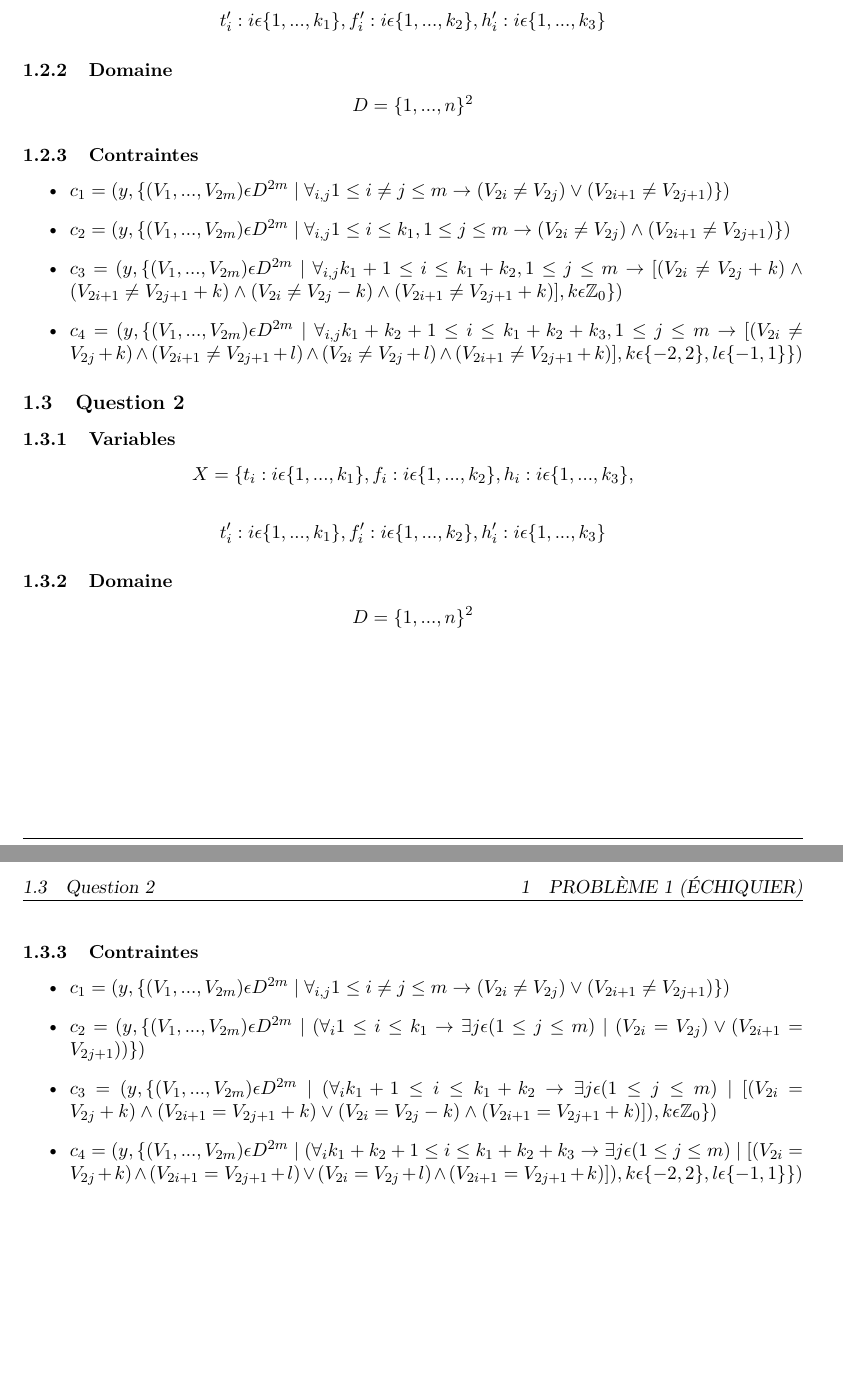
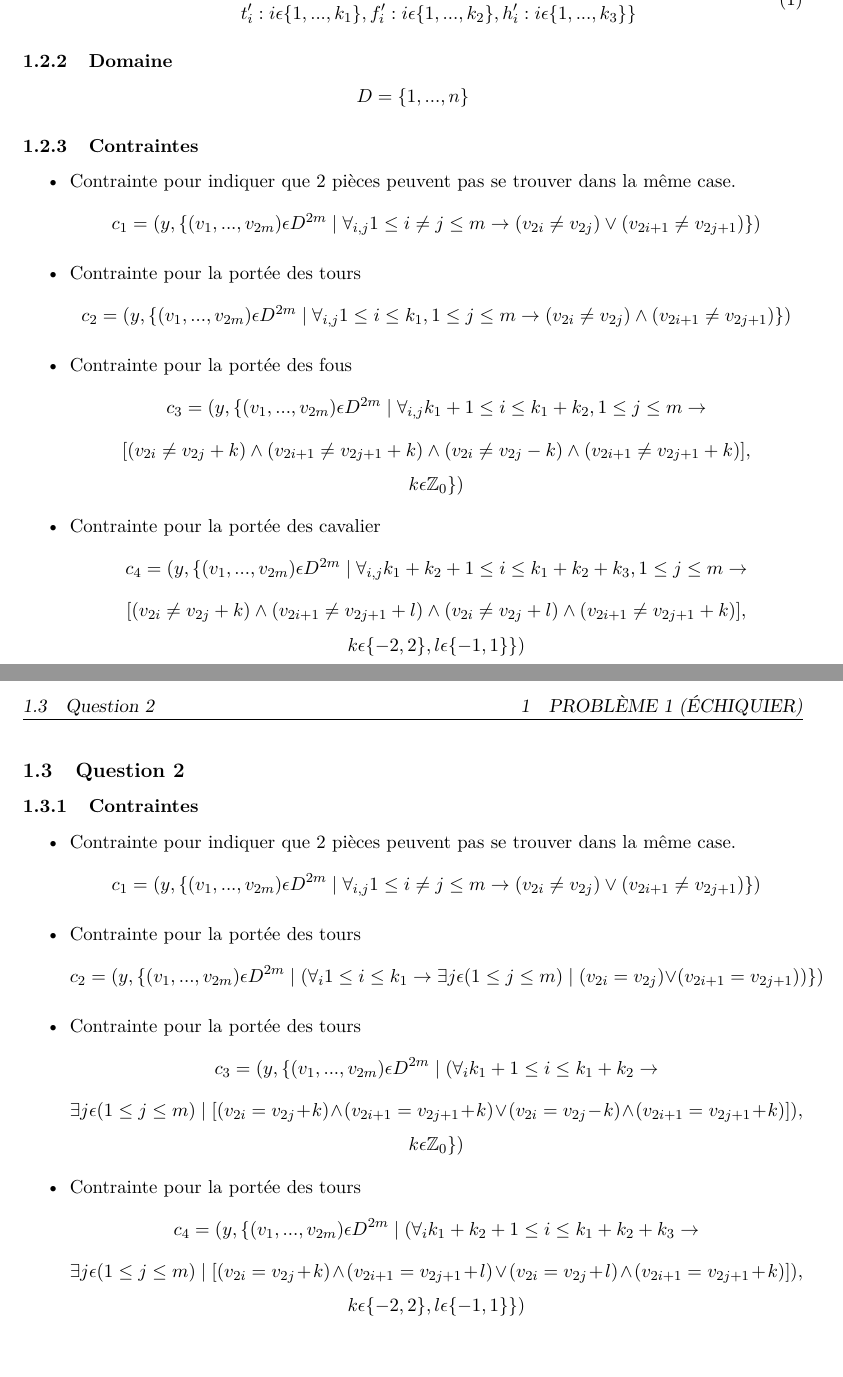
Before and after one commit to Abde-/info-f-302, a LaTeX document (quest1-2.tex): two parts of pages 1 and 2 of 2, joined at a grey line, cut so that both start at the same text, the shorter picture padded with empty space. Compiled offline with pdfLaTeX.

Commit message:
update du latex avec correction / mise en page

```diff
--- a/quest1-2.tex
+++ b/quest1-2.tex
@@ -35,43 +35,55 @@
 
 \subsection{Question 1}
 \subsubsection{Variables}
-$$X = \{t_{i} : i \epsilon  \{1, ..., k_{1} \}, f_{i} : i \epsilon  \{1, ..., k_{2} \}, h_{i} : i \epsilon  \{1, ..., k_{3} \}, $$
-\hspace{10mm} $$t'_{i} : i \epsilon  \{1, ..., k_{1} \}, f'_{i} : i \epsilon  \{1, ..., k_{2} \}, h'_{i} : i \epsilon  \{1, ..., k_{3} \}$$
+\begin{equation}
+  \begin{split}
+    X = \{ &t_{i} : i \epsilon  \{1, ..., k_{1} \}, f_{i} : i \epsilon  \{1, ..., k_{2} \}, h_{i} : i \epsilon  \{1, ..., k_{3} \}, \\
+    &t'_{i} : i \epsilon  \{1, ..., k_{1} \}, f'_{i} : i \epsilon  \{1, ..., k_{2} \}, h'_{i} : i \epsilon  \{1, ..., k_{3} \} \}
+  \end{split}
+\end{equation}
 
 \subsubsection{Domaine}
-$$D = \{1, ..., n \}^{2}$$
+$$D = \{1, ..., n \}$$
 
 \subsubsection{Contraintes}
 \begin{itemize}
-\item $ c_{1} = ( y, \{ (V_{1}, ..., V_{2m}) \epsilon  D^{2m} \mid \forall_{i,j} 1\leq i \neq j \leq m \rightarrow (V_{2i} \neq V_{2j}) \vee  (V_{2i+1} \neq V_{2j+1}) \} ) $
+\item Contrainte pour indiquer que 2 pièces peuvent pas se trouver dans la même case.
+   $$c_{1} = ( y, \{ (v_{1}, ..., v_{2m}) \epsilon  D^{2m} \mid \forall_{i,j} 1\leq i \neq j \leq m \rightarrow (v_{2i} \neq v_{2j}) \vee  (v_{2i+1} \neq v_{2j+1}) \} ) $$
+\item Contrainte pour la portée des tours
+ $$ c_{2} = ( y, \{ (v_{1}, ..., v_{2m}) \epsilon  D^{2m} \mid \forall_{i,j} 1\leq i \leq k_{1}, 1\leq j \leq m  \rightarrow (v_{2i} \neq v_{2j}) \wedge  (v_{2i+1} \neq v_{2j+1}) \} ) $$
 
-\item $ c_{2} = ( y, \{ (V_{1}, ..., V_{2m}) \epsilon  D^{2m} \mid \forall_{i,j} 1\leq i \leq k_{1}, 1\leq j \leq m  \rightarrow (V_{2i} \neq V_{2j}) \wedge  (V_{2i+1} \neq V_{2j+1}) \} ) $
+\item Contrainte pour la portée des fous
+  $$c_{3} = ( y, \{ (v_{1}, ..., v_{2m}) \epsilon  D^{2m} \mid \forall_{i,j} k_{1}+1\leq i \leq k_{1}+k_{2}, 1\leq j \leq m \rightarrow$$
+  $$[ (v_{2i} \neq v_{2j}+k) \wedge  (v_{2i+1} \neq v_{2j+1}+k) \wedge  (v_{2i} \neq v_{2j}-k) \wedge  (v_{2i+1} \neq v_{2j+1}+k) ],$$
+  $$k \epsilon \mathbb{Z}_{0} \} ) $$
 
-\item $ c_{3} = ( y, \{ (V_{1}, ..., V_{2m}) \epsilon  D^{2m} \mid \forall_{i,j} k_{1}+1\leq i \leq k_{1}+k_{2}, 1\leq j \leq m
-\rightarrow [ (V_{2i} \neq V_{2j}+k) \wedge  (V_{2i+1} \neq V_{2j+1}+k) \wedge  (V_{2i} \neq V_{2j}-k) \wedge  (V_{2i+1} \neq V_{2j+1}+k) ], k \epsilon \mathbb{Z}_{0} \} ) $
-
-\item $ c_{4} = ( y, \{ (V_{1}, ..., V_{2m}) \epsilon  D^{2m} \mid \forall_{i,j} k_{1}+k_{2}+1\leq i \leq k_{1}+k_{2}+k_{3}, 1\leq j \leq m
-\rightarrow [ (V_{2i} \neq V_{2j}+k) \wedge  (V_{2i+1} \neq V_{2j+1}+l) \wedge  (V_{2i} \neq V_{2j}+l) \wedge  (V_{2i+1} \neq V_{2j+1}+k) ], k \epsilon \{-2, 2\}, l \epsilon \{-1, 1\} \} ) $
+\item Contrainte pour la portée des cavalier
+  $$ c_{4} = ( y, \{ (v_{1}, ..., v_{2m}) \epsilon  D^{2m} \mid \forall_{i,j} k_{1}+k_{2}+1\leq i \leq k_{1}+k_{2}+k_{3}, 1\leq j \leq m \rightarrow$$
+  $$[(v_{2i} \neq v_{2j}+k) \wedge  (v_{2i+1} \neq v_{2j+1}+l) \wedge  (v_{2i} \neq v_{2j}+l) \wedge  (v_{2i+1} \neq v_{2j+1}+k) ],$$
+  $$k \epsilon \{-2, 2\}, l \epsilon \{-1, 1\} \} )$$
 
 \end{itemize}
 
 \subsection{Question 2}
-\subsubsection{Variables}
-$$X = \{t_{i} : i \epsilon  \{1, ..., k_{1} \}, f_{i} : i \epsilon  \{1, ..., k_{2} \}, h_{i} : i \epsilon  \{1, ..., k_{3} \}, $$
-\hspace{10mm} $$t'_{i} : i \epsilon  \{1, ..., k_{1} \}, f'_{i} : i \epsilon  \{1, ..., k_{2} \}, h'_{i} : i \epsilon  \{1, ..., k_{3} \}$$
-
-\subsubsection{Domaine}
-$$D = \{1, ..., n \}^{2}$$
 
 \subsubsection{Contraintes}
 \begin{itemize}
-\item $ c_{1} = ( y, \{ (V_{1}, ..., V_{2m}) \epsilon  D^{2m} \mid \forall_{i,j} 1\leq i \neq j \leq m \rightarrow (V_{2i} \neq V_{2j}) \vee  (V_{2i+1} \neq V_{2j+1}) \} ) $
+\item Contrainte pour indiquer que 2 pièces peuvent pas se trouver dans la même case.
+   $$c_{1} = ( y, \{ (v_{1}, ..., v_{2m}) \epsilon  D^{2m} \mid \forall_{i,j} 1\leq i \neq j \leq m \rightarrow (v_{2i} \neq v_{2j}) \vee  (v_{2i+1} \neq v_{2j+1}) \} )$$
 
-\item $ c_{2} = ( y, \{ (V_{1}, ..., V_{2m}) \epsilon  D^{2m} \mid (\forall_{i} 1\leq i \leq k_{1} \rightarrow \exists j \epsilon (1 \leq j \leq m) \mid (V_{2i} = V_{2j}) \vee  (V_{2i+1} = V_{2j+1}) )\} ) $
 
-\item $ c_{3} = ( y, \{ (V_{1}, ..., V_{2m}) \epsilon  D^{2m} \mid (\forall_{i} k_{1}+1\leq i \leq k_{1}+k_{2} \rightarrow \exists j \epsilon (1 \leq j \leq m) \mid [ (V_{2i} = V_{2j}+k) \wedge  (V_{2i+1} = V_{2j+1}+k) \vee  (V_{2i} = V_{2j}-k) \wedge  (V_{2i+1} = V_{2j+1}+k) ]), k \epsilon \mathbb{Z}_{0} \} ) $
+ \item Contrainte pour la portée des tours
+   $$ c_{2} = ( y, \{ (v_{1}, ..., v_{2m}) \epsilon  D^{2m} \mid (\forall_{i} 1\leq i \leq k_{1} \rightarrow \exists j \epsilon (1 \leq j \leq m) \mid (v_{2i} = v_{2j}) \vee  (v_{2i+1} = v_{2j+1}) )\} ) $$
 
-\item $ c_{4} = ( y, \{ (V_{1}, ..., V_{2m}) \epsilon  D^{2m} \mid (\forall_{i} k_{1}+k_{2}+1\leq i \leq k_{1}+k_{2}+k_{3} \rightarrow \exists j \epsilon (1 \leq j \leq m) \mid [ (V_{2i} = V_{2j}+k) \wedge  (V_{2i+1} = V_{2j+1}+l) \vee  (V_{2i} = V_{2j}+l) \wedge  (V_{2i+1} = V_{2j+1}+k) ]), k \epsilon \{-2, 2\}, l \epsilon \{-1, 1\} \} ) $
+ \item Contrainte pour la portée des tours
+   $$ c_{3} = ( y, \{ (v_{1}, ..., v_{2m}) \epsilon  D^{2m} \mid (\forall_{i} k_{1}+1\leq i \leq k_{1}+k_{2} \rightarrow$$
+   $$\exists j \epsilon (1 \leq j \leq m) \mid [ (v_{2i} = v_{2j}+k) \wedge  (v_{2i+1} = v_{2j+1}+k) \vee  (v_{2i} = v_{2j}-k) \wedge  (v_{2i+1} = v_{2j+1}+k) ]),$$
+   $$k \epsilon \mathbb{Z}_{0} \} ) $$
+
+ \item Contrainte pour la portée des tours
+   $$ c_{4} = ( y, \{ (v_{1}, ..., v_{2m}) \epsilon  D^{2m} \mid (\forall_{i} k_{1}+k_{2}+1\leq i \leq k_{1}+k_{2}+k_{3} \rightarrow$$
+   $$\exists j \epsilon (1 \leq j \leq m) \mid [ (v_{2i} = v_{2j}+k) \wedge  (v_{2i+1} = v_{2j+1}+l) \vee  (v_{2i} = v_{2j}+l) \wedge  (v_{2i+1} = v_{2j+1}+k) ]),$$
+   $$k \epsilon \{-2, 2\}, l \epsilon \{-1, 1\} \} ) $$
 
 \end{itemize}
 
```
Also changed, not shown: quest1-2.pdf.
